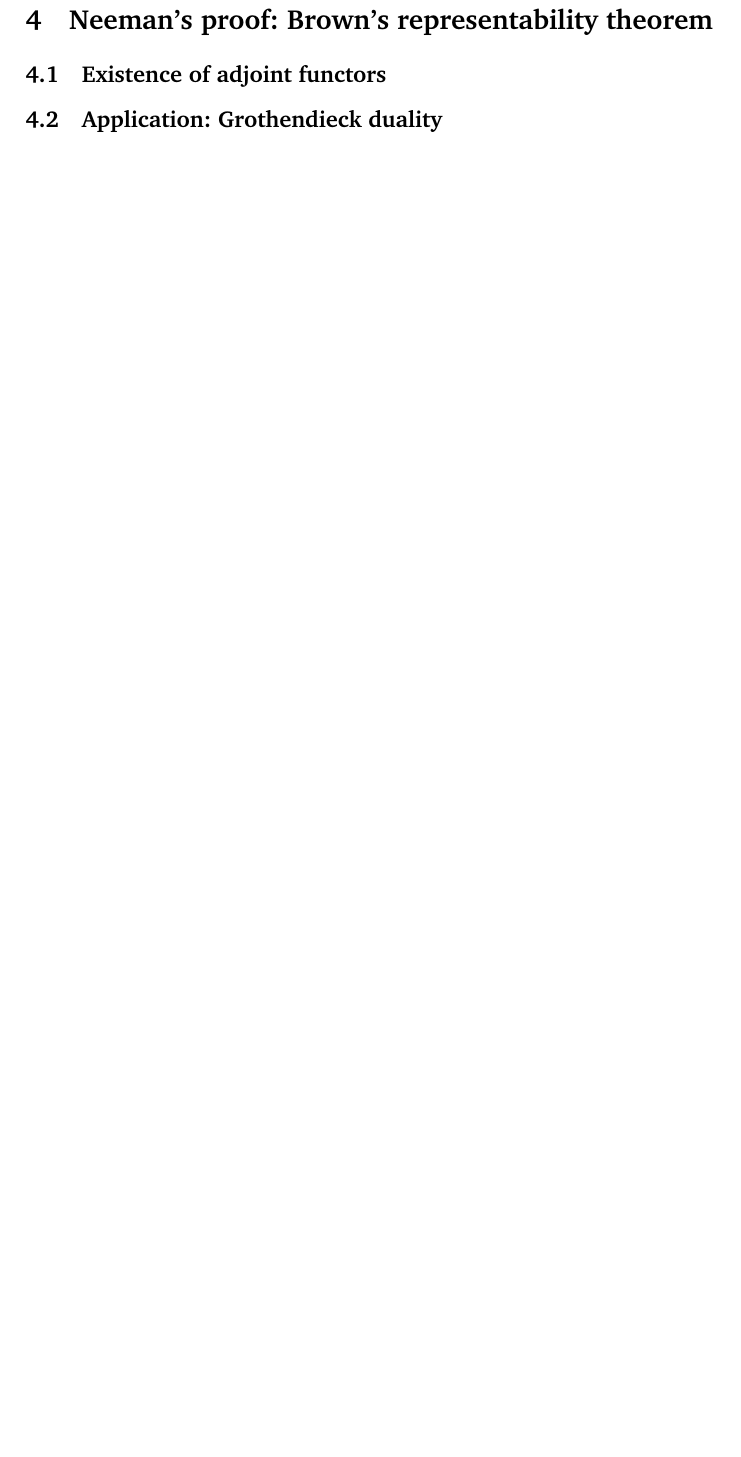
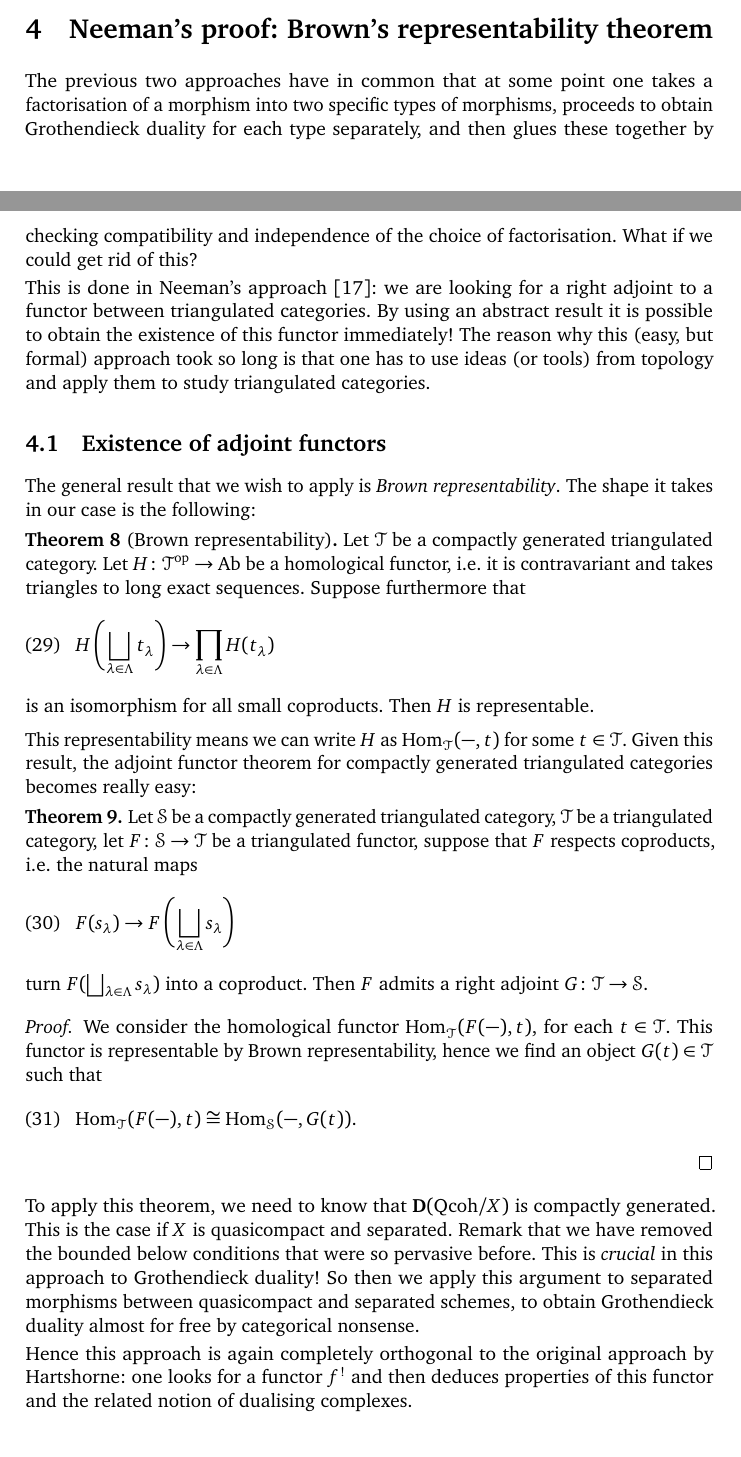
Before and after one commit to pbelmans/ANAGRAMS-grothendieck-duality, a LaTeX paper (lecture-4.tex): part of page 16 of 18 before the commit and two parts of pages 15 and 16 of 19 after it, the two joined at a grey line, cut so that both start at the same text, the shorter picture padded with empty space. Compiled offline with pdfLaTeX.

Commit message:
Wrote about Neeman's approach

```diff
--- a/lecture-4.tex
+++ b/lecture-4.tex
@@ -507,9 +507,38 @@ Remark that this approach is completely \emph{orthogonal} to the approach outlin
 
 \section{Neeman's proof: Brown's representability theorem}
 \label{section:neeman}
+The previous two approaches have in common that at some point one takes a factorisation of a morphism into two specific types of morphisms, proceeds to obtain Grothendieck duality for each type separately, and then glues these together by checking compatibility and independence of the choice of factorisation. What if we could get rid of this?
+
+This is done in Neeman's approach \cite{neeman-grothendieck-duality-bousfield-brown}: we are looking for a right adjoint to a functor between triangulated categories. By using an abstract result it is possible to obtain the existence of this functor immediately! The reason why this (easy, but formal) approach took so long is that one has to use ideas (or tools) from topology and apply them to study triangulated categories.
+
 \subsection{Existence of adjoint functors}
+The general result that we wish to apply is \emph{Brown representability}. The shape it takes in our case is the following:
+\begin{theorem}[Brown representability]
+  \label{theorem:brown-representability}
+  Let~$\mathcal{T}$ be a compactly generated triangulated category. Let~$H\colon\mathcal{T}^{\mathrm{op}}\to\Ab$ be a homological functor, i.e.\ it is contravariant and takes triangles to long exact sequences. Suppose furthermore that
+  \begin{equation}
+    H\left( \bigsqcup_{\lambda\in\Lambda}t_\lambda \right)\to\prod_{\lambda\in\Lambda}H(t_\lambda)
+  \end{equation}
+  is an isomorphism for all small coproducts. Then~$H$ is representable.
+\end{theorem}
+This representability means we can write~$H$ as~$\Hom_{\mathcal{T}}(-,t)$ for some~$t\in\mathcal{T}$. Given this result, the adjoint functor theorem for compactly generated triangulated categories becomes really easy:
+\begin{theorem}
+  Let~$\mathcal{S}$ be a compactly generated triangulated category, $\mathcal{T}$ be a triangulated category, let~$F\colon\mathcal{S}\to\mathcal{T}$ be a triangulated functor, suppose that~$F$ respects coproducts, i.e.\ the natural maps
+  \begin{equation}
+    F(s_\lambda)\to F\left( \bigsqcup_{\lambda\in\Lambda}s_\lambda \right)
+  \end{equation}
+  turn~$F(\bigsqcup_{\lambda\in\Lambda}s_\lambda)$ into a coproduct. Then~$F$ admits a right adjoint~$G\colon\mathcal{T}\to\mathcal{S}$.
 
-\subsection{Application: Grothendieck duality}
+  \begin{proof}
+    We consider the homological functor~$\Hom_{\mathcal{T}}(F(-),t)$, for each~$t\in\mathcal{T}$. This functor is representable by Brown representability, hence we find an object~$G(t)\in\mathcal{T}$ such that
+    \begin{equation}
+      \Hom_{\mathcal{T}}(F(-),t)\cong\Hom_{\mathcal{S}}(-,G(t)).
+    \end{equation}
+  \end{proof}
+\end{theorem}
+To apply this theorem, we need to know that~$\derived(\Qcoh/X)$ is compactly generated. This is the case if~$X$ is quasicompact and separated. Remark that we have removed the bounded below conditions that were so pervasive before. This is \emph{crucial} in this approach to Grothendieck duality! So then we apply this argument to separated morphisms between quasicompact and separated schemes, to obtain Grothendieck duality almost for free by categorical nonsense.
+
+Hence this approach is again completely orthogonal to the original approach by Hartshorne: one looks for a functor~$f^!$ and then deduces properties of this functor and the related notion of dualising complexes.
 
 \section{Murfet's proof: The mock homotopy category of projectives}
 \label{section:murfet}
```
Also changed, not shown: lecture-4.tex (2 more changed lines).
